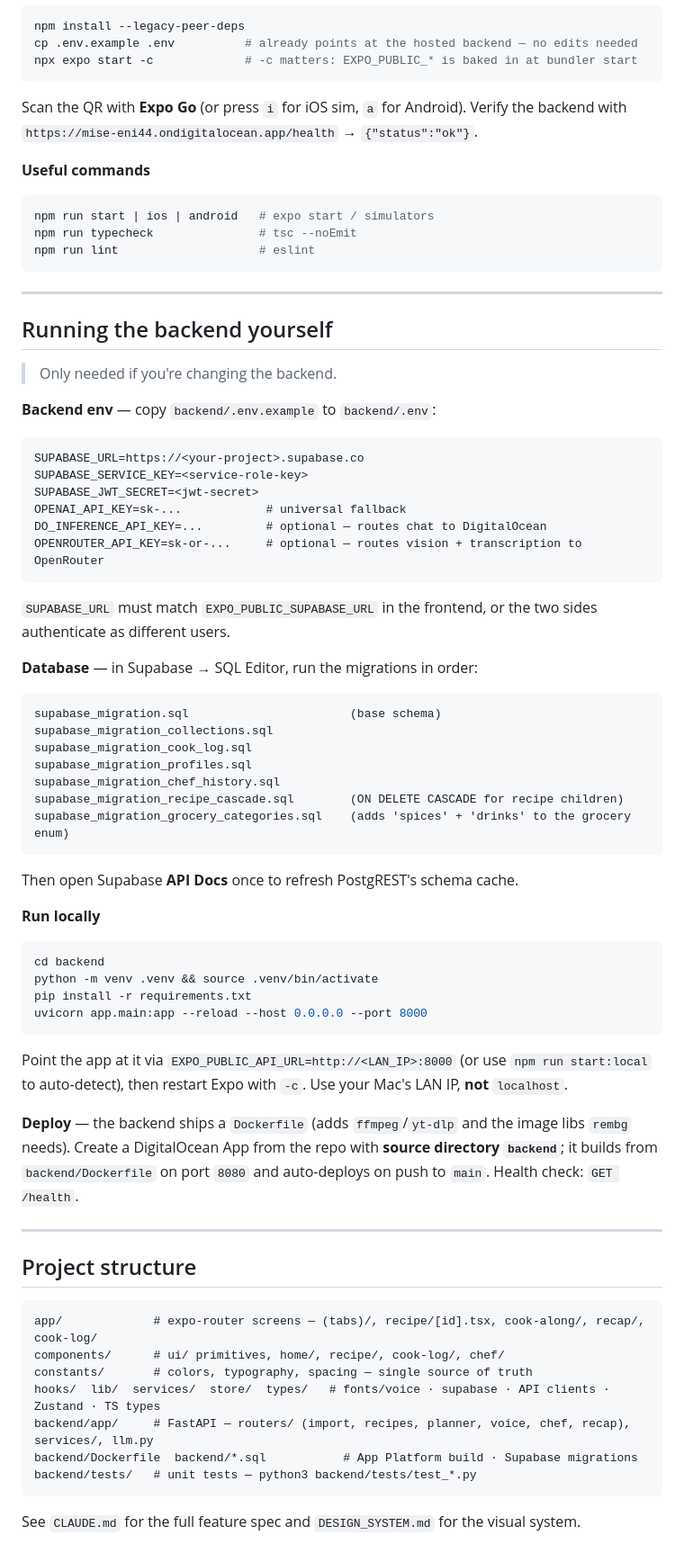
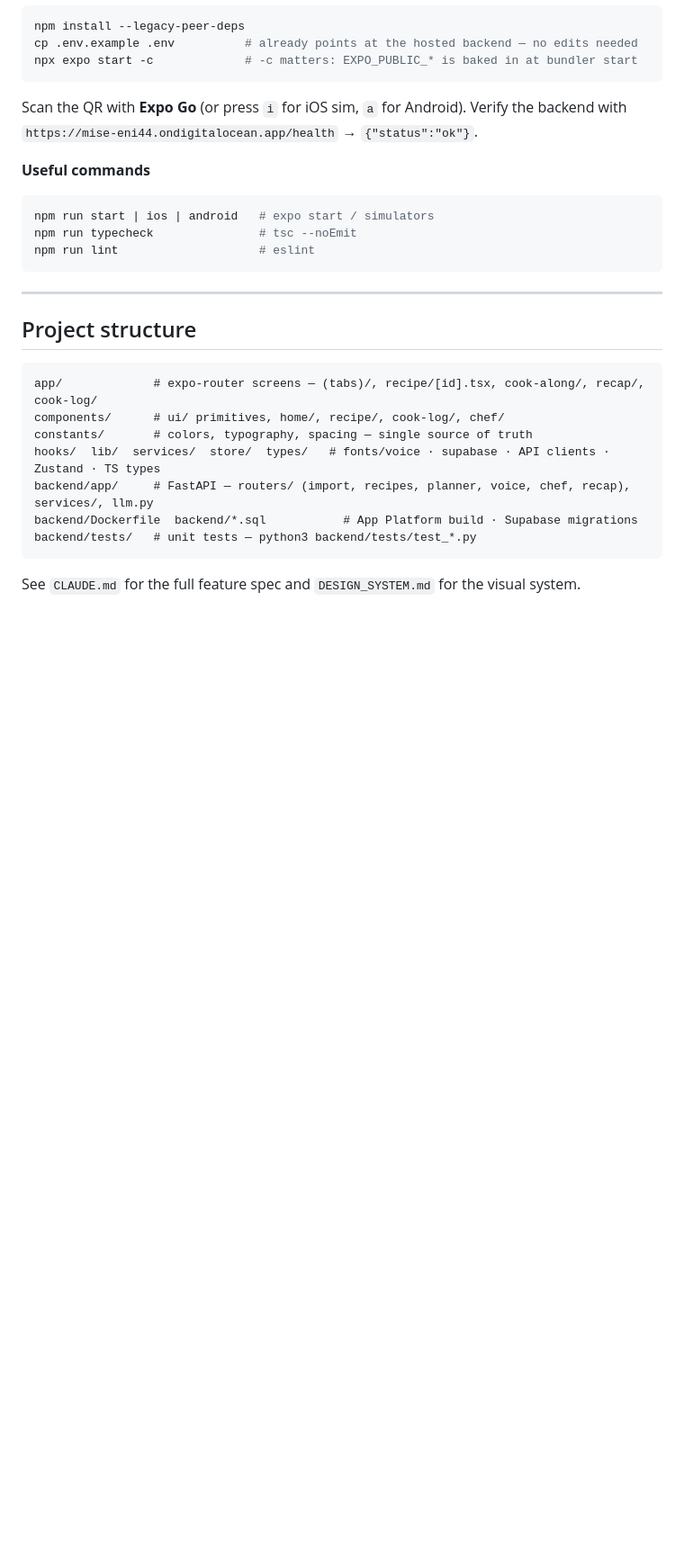
Before and after one commit to eleanorpeng/mise, a Markdown page: README.md, the part around one of its changes. Shown at 90% size. Drawn GitHub-style; blank space fills up the shorter version.

Commit message:
Refine README content and formatting
Updated README for clarity and formatting improvements.

````diff
--- a/README.md
+++ b/README.md
@@ -178,46 +173,6 @@ npm run lint                    # eslint
 
 ---
 
-## Running the backend yourself
-
-> Only needed if you're changing the backend.
-
-**Backend env** — copy `backend/.env.example` to `backend/.env`:
-```
-SUPABASE_URL=https://<your-project>.supabase.co
-SUPABASE_SERVICE_KEY=<service-role-key>
-SUPABASE_JWT_SECRET=<jwt-secret>
-OPENAI_API_KEY=sk-...            # universal fallback
-DO_INFERENCE_API_KEY=...         # optional — routes chat to DigitalOcean
-OPENROUTER_API_KEY=sk-or-...     # optional — routes vision + transcription to OpenRouter
-```
-`SUPABASE_URL` must match `EXPO_PUBLIC_SUPABASE_URL` in the frontend, or the two sides authenticate as different users.
-
-**Database** — in Supabase → SQL Editor, run the migrations in order:
-```
-supabase_migration.sql                       (base schema)
-supabase_migration_collections.sql
-supabase_migration_cook_log.sql
-supabase_migration_profiles.sql
-supabase_migration_chef_history.sql
-supabase_migration_recipe_cascade.sql        (ON DELETE CASCADE for recipe children)
-supabase_migration_grocery_categories.sql    (adds 'spices' + 'drinks' to the grocery enum)
-```
-Then open Supabase **API Docs** once to refresh PostgREST's schema cache.
-
-**Run locally**
-```bash
-cd backend
-python -m venv .venv && source .venv/bin/activate
-pip install -r requirements.txt
-uvicorn app.main:app --reload --host 0.0.0.0 --port 8000
-```
-Point the app at it via `EXPO_PUBLIC_API_URL=http://<LAN_IP>:8000` (or use `npm run start:local` to auto-detect), then restart Expo with `-c`. Use your Mac's LAN IP, **not** `localhost`.
-
-**Deploy** — the backend ships a `Dockerfile` (adds `ffmpeg`/`yt-dlp` and the image libs `rembg` needs). Create a DigitalOcean App from the repo with **source directory `backend`**; it builds from `backend/Dockerfile` on port `8080` and auto-deploys on push to `main`. Health check: `GET /health`.
-
----
-
 ## Project structure
 
 ```
````
Also changed, not shown: other parts of README.md (+30 -35 lines).
